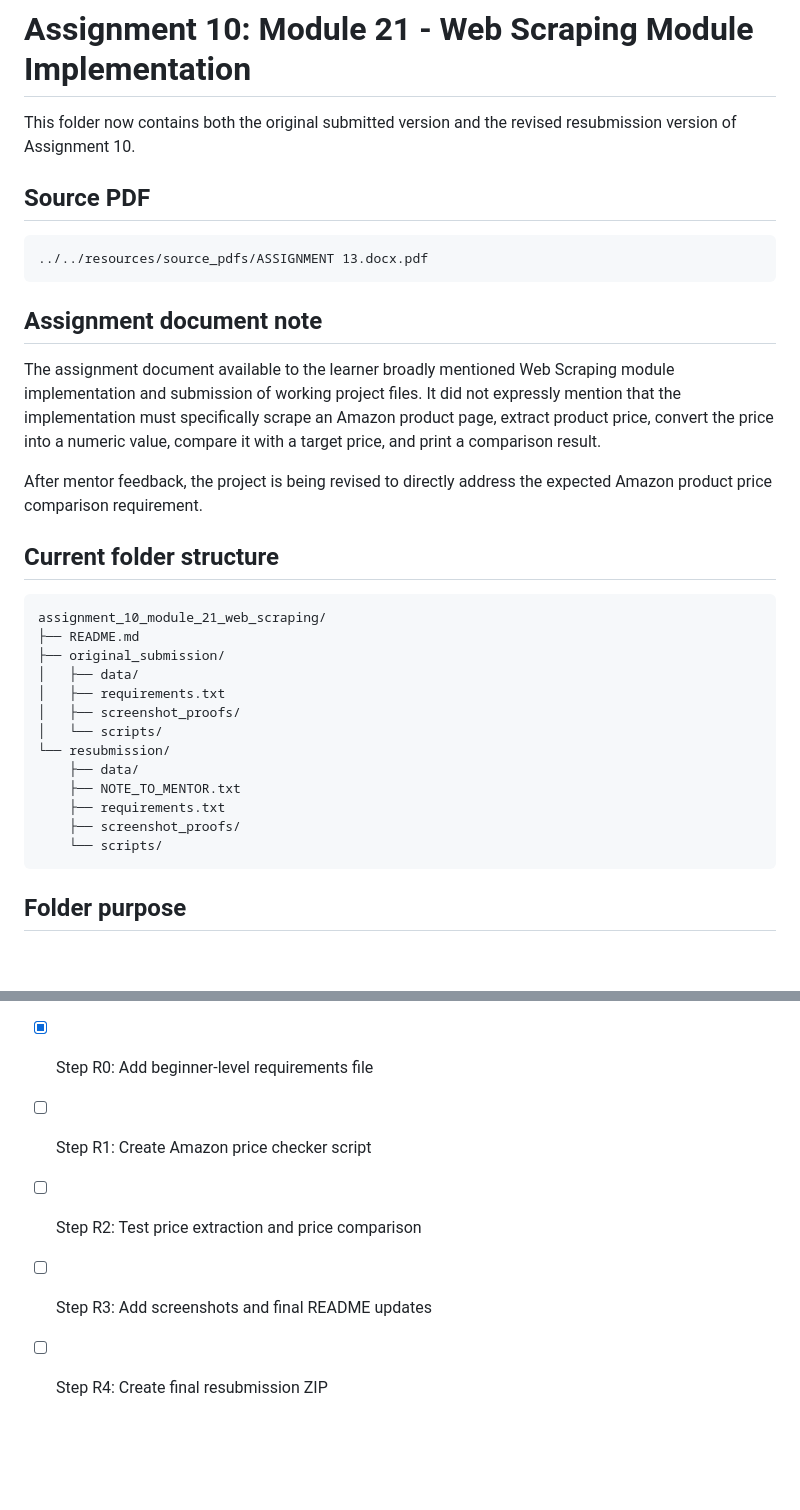
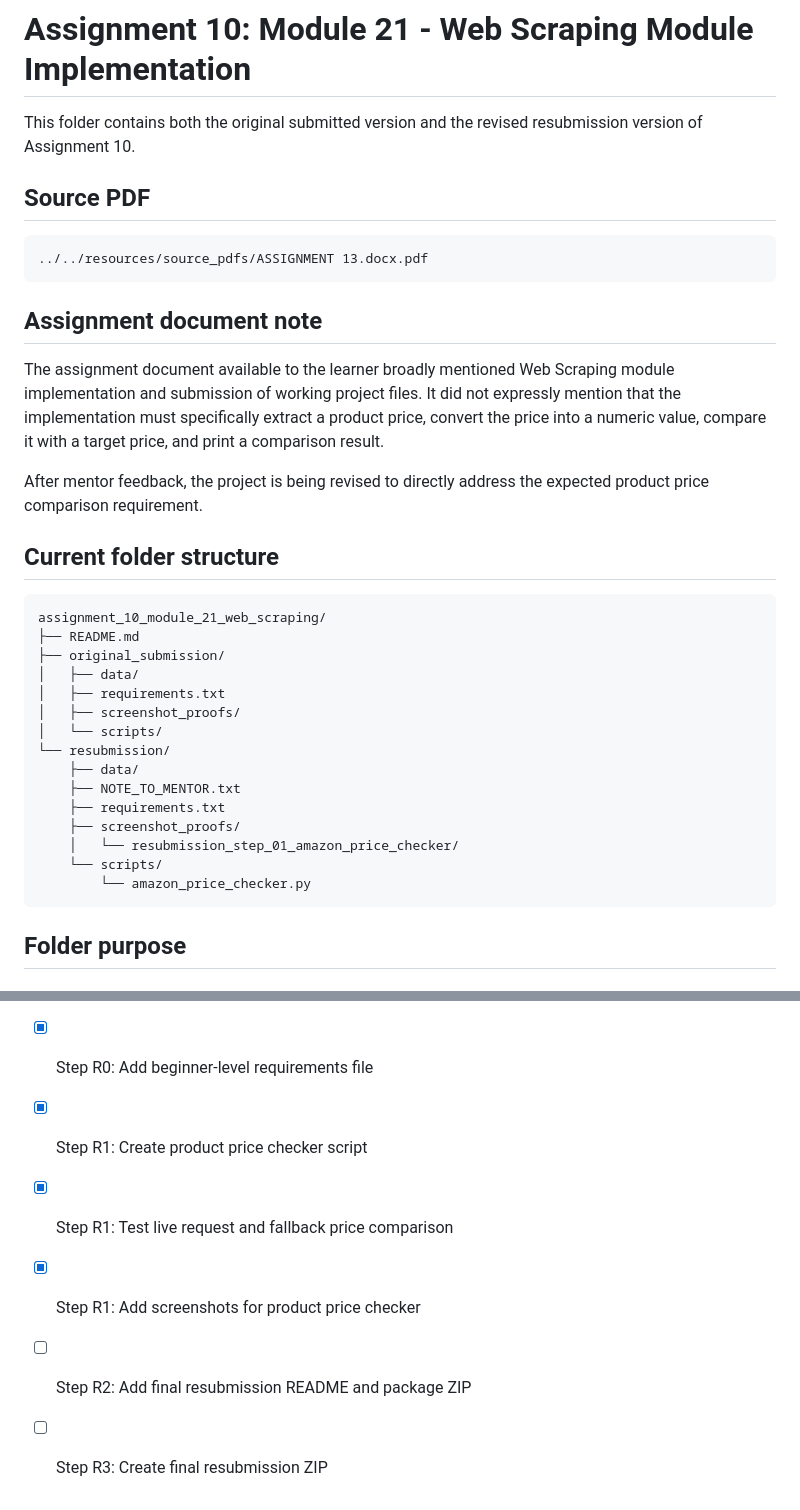
Before and after one commit to MrLluminati/TuteDude-Assignments-Python, a Markdown page: assignments/assignment_10_module_21_web_scraping/README.md, 2 parts joined by grey strips. Drawn GitHub-style; blank space fills up the shorter version.

````diff
--- a/assignments/assignment_10_module_21_web_scraping/README.md
+++ b/assignments/assignment_10_module_21_web_scraping/README.md
@@ -1,6 +1,6 @@
 # Assignment 10: Module 21 - Web Scraping Module Implementation
 
-This folder now contains both the original submitted version and the revised resubmission version of Assignment 10.
+This folder contains both the original submitted version and the revised resubmission version of Assignment 10.
 
 ## Source PDF
 
@@ -10,9 +10,9 @@ This folder now contains both the original submitted version and the revised res
 
 ## Assignment document note
 
-The assignment document available to the learner broadly mentioned Web Scraping module implementation and submission of working project files. It did not expressly mention that the implementation must specifically scrape an Amazon product page, extract product price, convert the price into a numeric value, compare it with a target price, and print a comparison result.
+The assignment document available to the learner broadly mentioned Web Scraping module implementation and submission of working project files. It did not expressly mention that the implementation must specifically extract a product price, convert the price into a numeric value, compare it with a target price, and print a comparison result.
 
-After mentor feedback, the project is being revised to directly address the expected Amazon product price comparison requirement.
+After mentor feedback, the project is being revised to directly address the expected product price comparison requirement.
 
 ## Current folder structure
 
@@ -29,7 +29,9 @@ assignment_10_module_21_web_scraping/
     ├── NOTE_TO_MENTOR.txt
     ├── requirements.txt
     ├── screenshot_proofs/
+    │   └── resubmission_step_01_amazon_price_checker/
     └── scripts/
+        └── amazon_price_checker.py
 ```
 
 ## Folder purpose
@@ -98,7 +120,8 @@ This note explains that the first submission was based on the broad assignment d
 - [x] Step R0: Preserve original submission and create resubmission folder
 - [x] Step R0: Add formal note for mentor
 - [x] Step R0: Add beginner-level requirements file
-- [ ] Step R1: Create Amazon price checker script
-- [ ] Step R2: Test price extraction and price comparison
-- [ ] Step R3: Add screenshots and final README updates
-- [ ] Step R4: Create final resubmission ZIP
+- [x] Step R1: Create product price checker script
+- [x] Step R1: Test live request and fallback price comparison
+- [x] Step R1: Add screenshots for product price checker
+- [ ] Step R2: Add final resubmission README and package ZIP
+- [ ] Step R3: Create final resubmission ZIP
````
Also changed, not shown: other parts of assignments/assignment_10_module_21_web_scraping/README.md (+36 -16 lines).
